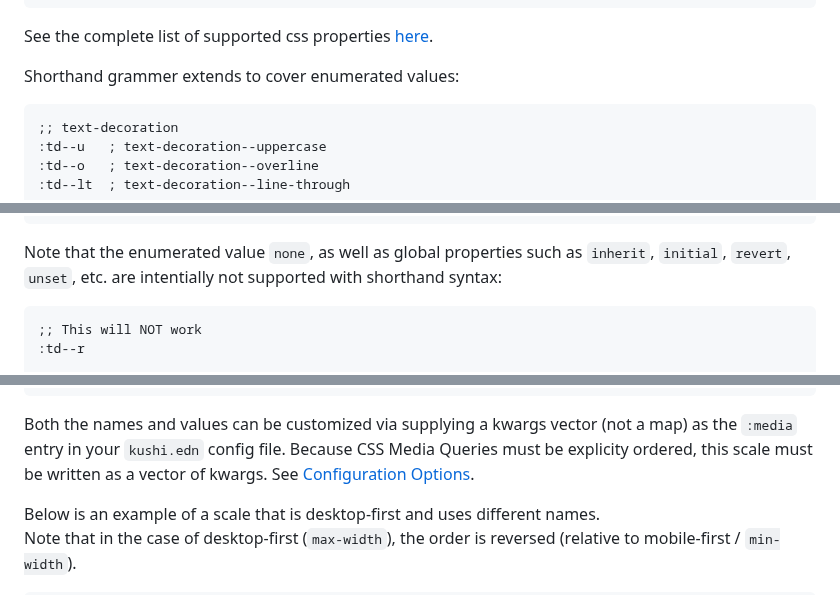
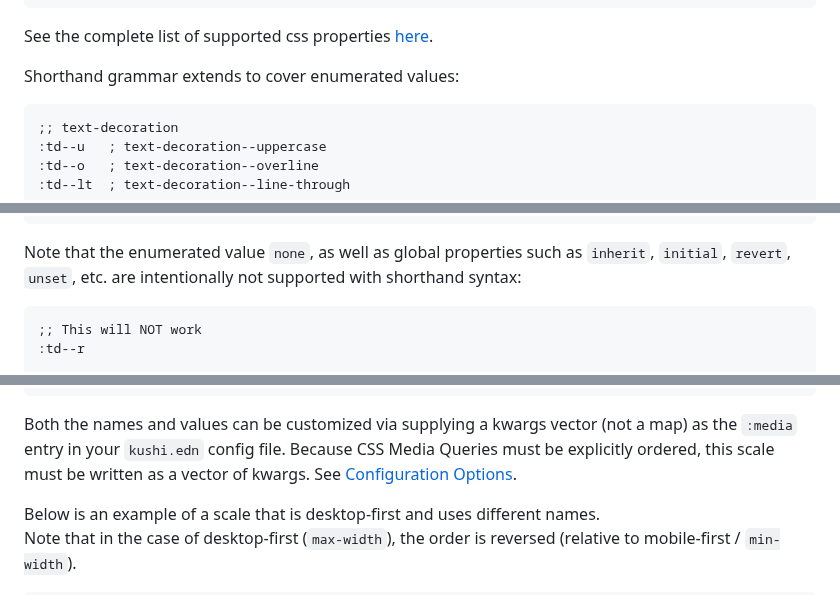
Before and after one commit to kushidesign/kushi, a Markdown page: README.md, 3 parts joined by grey strips. Rendered like a GitHub page.

````diff
--- a/README.md
+++ b/README.md
@@ -949,7 +949,7 @@ See the complete list of supported css properties
 <a href="https://github.com/kushidesign/kushi/blob/main/docs/kushi-shorthand-reference.md"
 target="_blank">here</a>.
 
-Shorthand grammer extends to cover enumerated values:
+Shorthand grammar extends to cover enumerated values:
 ```Clojure
 ;; text-decoration
 :td--u   ; text-decoration--uppercase
@@ -974,7 +974,7 @@ Shorthand grammer extends to cover enumerated values:
 ```
 
 Note that the enumerated value `none`, as well as global properties such as
-`inherit`, `initial`, `revert`, `unset`, etc. are intentially not supported with
+`inherit`, `initial`, `revert`, `unset`, etc. are intentionally not supported with
 shorthand syntax:
 
 ```Clojure
@@ -1047,7 +1047,7 @@ Kushi ships with the following, industry-standard, mobile-first breakpoint scale
 ```
 Both the names and values can be customized via supplying a kwargs vector (not a
 map) as the `:media` entry in your `kushi.edn` config file. Because CSS Media
-Queries must be explicity ordered, this scale must be written as a vector of
+Queries must be explicitly ordered, this scale must be written as a vector of
 kwargs. See [Configuration Options](#configuration-options).
 
 Below is an example of a scale that is desktop-first and uses different names.<br>
````
Also changed, not shown: other parts of README.md (+5 -5 lines).
